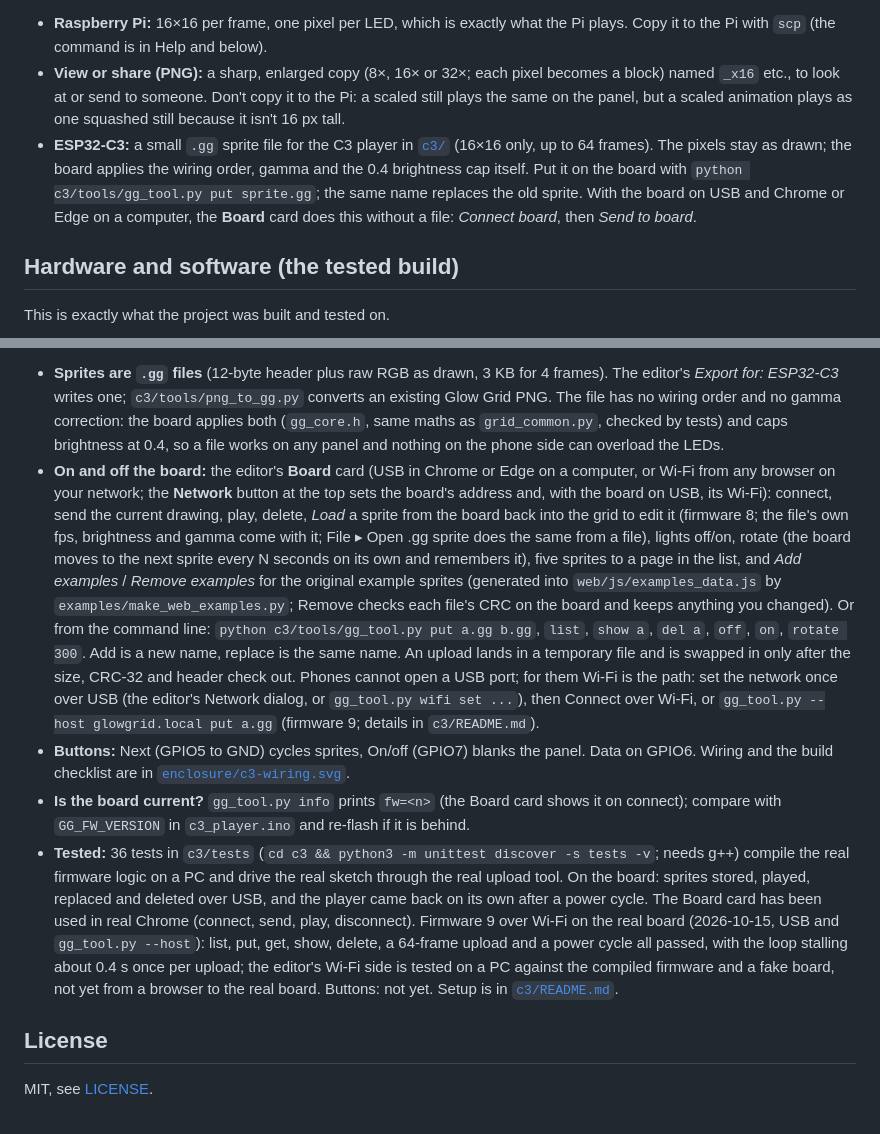
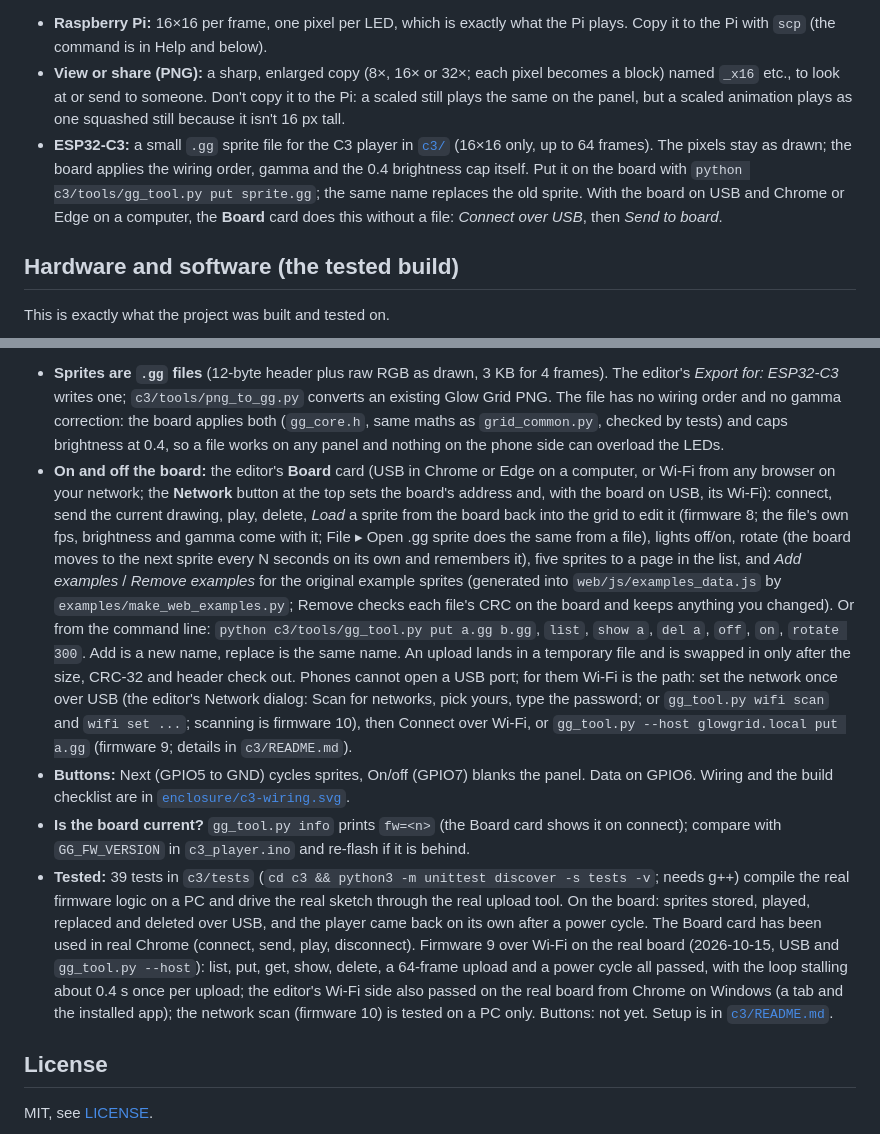
Before and after one commit to dwooods/glow-grid, a Markdown page: README.md, 2 parts joined by grey strips. GitHub-like rendering.

Commit message:
README: Scan for networks, Connect over USB, current test status (7/9)
Co-Authored-By: Claude Sonnet 5.5 <noreply@anthropic.com>
Claude-Session: https://claude.ai/code/session_01Pchcr2BX1LA9F3sUwSzyCw

```diff
--- a/README.md
+++ b/README.md
@@ -121,7 +121,7 @@ The top bar has **File ▾** (*Import image…*, *Export…*) and **Help**. *Exp
 
 - **Raspberry Pi:** 16×16 per frame, one pixel per LED, which is exactly what the Pi plays. Copy it to the Pi with `scp` (the command is in Help and below).
 - **View or share (PNG):** a sharp, enlarged copy (8×, 16× or 32×; each pixel becomes a block) named `_x16` etc., to look at or send to someone. Don't copy it to the Pi: a scaled still plays the same on the panel, but a scaled animation plays as one squashed still because it isn't 16 px tall.
-- **ESP32-C3:** a small `.gg` sprite file for the C3 player in [`c3/`](c3/) (16×16 only, up to 64 frames). The pixels stay as drawn; the board applies the wiring order, gamma and the 0.4 brightness cap itself. Put it on the board with `python c3/tools/gg_tool.py put sprite.gg`; the same name replaces the old sprite. With the board on USB and Chrome or Edge on a computer, the **Board** card does this without a file: *Connect board*, then *Send to board*.
+- **ESP32-C3:** a small `.gg` sprite file for the C3 player in [`c3/`](c3/) (16×16 only, up to 64 frames). The pixels stay as drawn; the board applies the wiring order, gamma and the 0.4 brightness cap itself. Put it on the board with `python c3/tools/gg_tool.py put sprite.gg`; the same name replaces the old sprite. With the board on USB and Chrome or Edge on a computer, the **Board** card does this without a file: *Connect over USB*, then *Send to board*.
 
 ## Hardware and software (the tested build)
 
@@ -381,10 +381,10 @@ Things that look fine on a monitor but fail on the panel (the simulator's Panel
 [`c3/`](c3/) is a standalone player for the same panel on an ESP32-C3 SuperMini: it keeps several sprites in the board's flash, plays one at a time, and takes new ones over USB. No Pi, no PC once the sprites are on it. It is the first stage of the phone-app path: Wi-Fi is in the firmware and the command-line tool as of firmware 9 (the editor's Network button and Connect over Wi-Fi in the Board card work with it too, from any browser on the network that allows it; Safari and iPhone not tested yet), Bluetooth with the native app later; both carry the same files.
 
 - **Sprites are `.gg` files** (12-byte header plus raw RGB as drawn, 3 KB for 4 frames). The editor's *Export for: ESP32-C3* writes one; `c3/tools/png_to_gg.py` converts an existing Glow Grid PNG. The file has no wiring order and no gamma correction: the board applies both (`gg_core.h`, same maths as `grid_common.py`, checked by tests) and caps brightness at 0.4, so a file works on any panel and nothing on the phone side can overload the LEDs.
-- **On and off the board:** the editor's **Board** card (USB in Chrome or Edge on a computer, or Wi-Fi from any browser on your network; the **Network** button at the top sets the board's address and, with the board on USB, its Wi-Fi): connect, send the current drawing, play, delete, *Load* a sprite from the board back into the grid to edit it (firmware 8; the file's own fps, brightness and gamma come with it; File ▸ Open .gg sprite does the same from a file), lights off/on, rotate (the board moves to the next sprite every N seconds on its own and remembers it), five sprites to a page in the list, and *Add examples* / *Remove examples* for the original example sprites (generated into `web/js/examples_data.js` by `examples/make_web_examples.py`; Remove checks each file's CRC on the board and keeps anything you changed). Or from the command line: `python c3/tools/gg_tool.py put a.gg b.gg`, `list`, `show a`, `del a`, `off`, `on`, `rotate 300`. Add is a new name, replace is the same name. An upload lands in a temporary file and is swapped in only after the size, CRC-32 and header check out. Phones cannot open a USB port; for them Wi-Fi is the path: set the network once over USB (the editor's Network dialog, or `gg_tool.py wifi set ...`), then Connect over Wi-Fi, or `gg_tool.py --host glowgrid.local put a.gg` (firmware 9; details in `c3/README.md`).
+- **On and off the board:** the editor's **Board** card (USB in Chrome or Edge on a computer, or Wi-Fi from any browser on your network; the **Network** button at the top sets the board's address and, with the board on USB, its Wi-Fi): connect, send the current drawing, play, delete, *Load* a sprite from the board back into the grid to edit it (firmware 8; the file's own fps, brightness and gamma come with it; File ▸ Open .gg sprite does the same from a file), lights off/on, rotate (the board moves to the next sprite every N seconds on its own and remembers it), five sprites to a page in the list, and *Add examples* / *Remove examples* for the original example sprites (generated into `web/js/examples_data.js` by `examples/make_web_examples.py`; Remove checks each file's CRC on the board and keeps anything you changed). Or from the command line: `python c3/tools/gg_tool.py put a.gg b.gg`, `list`, `show a`, `del a`, `off`, `on`, `rotate 300`. Add is a new name, replace is the same name. An upload lands in a temporary file and is swapped in only after the size, CRC-32 and header check out. Phones cannot open a USB port; for them Wi-Fi is the path: set the network once over USB (the editor's Network dialog: Scan for networks, pick yours, type the password; or `gg_tool.py wifi scan` and `wifi set ...`; scanning is firmware 10), then Connect over Wi-Fi, or `gg_tool.py --host glowgrid.local put a.gg` (firmware 9; details in `c3/README.md`).
 - **Buttons:** Next (GPIO5 to GND) cycles sprites, On/off (GPIO7) blanks the panel. Data on GPIO6. Wiring and the build checklist are in [`enclosure/c3-wiring.svg`](enclosure/c3-wiring.svg).
 - **Is the board current?** `gg_tool.py info` prints `fw=<n>` (the Board card shows it on connect); compare with `GG_FW_VERSION` in `c3_player.ino` and re-flash if it is behind.
-- **Tested:** 36 tests in `c3/tests` (`cd c3 && python3 -m unittest discover -s tests -v`; needs g++) compile the real firmware logic on a PC and drive the real sketch through the real upload tool. On the board: sprites stored, played, replaced and deleted over USB, and the player came back on its own after a power cycle. The Board card has been used in real Chrome (connect, send, play, disconnect). Firmware 9 over Wi-Fi on the real board (2026-10-15, USB and `gg_tool.py --host`): list, put, get, show, delete, a 64-frame upload and a power cycle all passed, with the loop stalling about 0.4 s once per upload; the editor's Wi-Fi side is tested on a PC against the compiled firmware and a fake board, not yet from a browser to the real board. Buttons: not yet. Setup is in [`c3/README.md`](c3/README.md).
+- **Tested:** 39 tests in `c3/tests` (`cd c3 && python3 -m unittest discover -s tests -v`; needs g++) compile the real firmware logic on a PC and drive the real sketch through the real upload tool. On the board: sprites stored, played, replaced and deleted over USB, and the player came back on its own after a power cycle. The Board card has been used in real Chrome (connect, send, play, disconnect). Firmware 9 over Wi-Fi on the real board (2026-10-15, USB and `gg_tool.py --host`): list, put, get, show, delete, a 64-frame upload and a power cycle all passed, with the loop stalling about 0.4 s once per upload; the editor's Wi-Fi side also passed on the real board from Chrome on Windows (a tab and the installed app); the network scan (firmware 10) is tested on a PC only. Buttons: not yet. Setup is in [`c3/README.md`](c3/README.md).
 
 ## License
 
```
